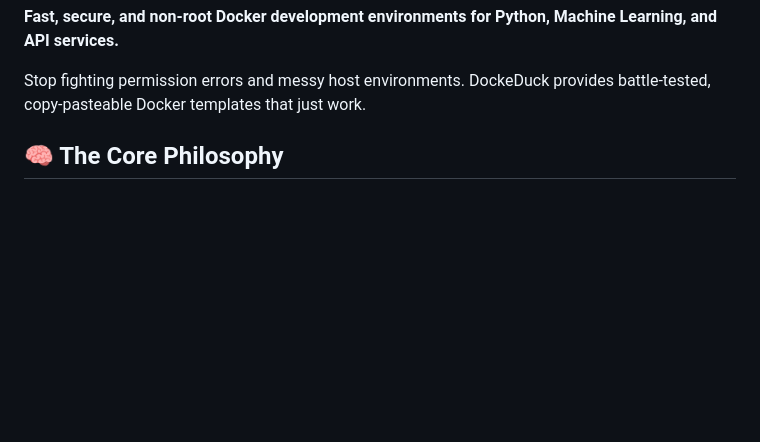
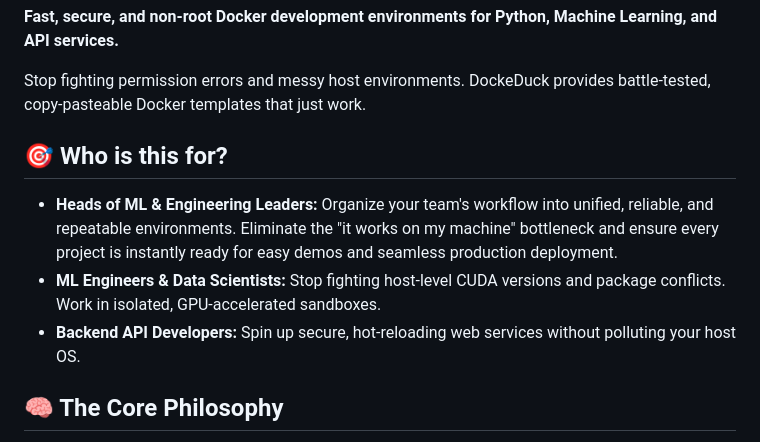
Before and after one commit to DimYun/DockeDuck, a Markdown page: README.md, the part around the change. Rendered like a GitHub page; blank space fills up the shorter version.

Commit message:
hotfix: modify README

```diff
--- a/README.md
+++ b/README.md
@@ -14,6 +14,13 @@
 
 Stop fighting permission errors and messy host environments.
 DockeDuck provides battle-tested, copy-pasteable Docker templates that just work.
+
+
+## 🎯 Who is this for?
+
+* **Heads of ML & Engineering Leaders:** Organize your team's workflow into unified, reliable, and repeatable environments. Eliminate the "it works on my machine" bottleneck and ensure every project is instantly ready for easy demos and seamless production deployment.
+* **ML Engineers & Data Scientists:** Stop fighting host-level CUDA versions and package conflicts. Work in isolated, GPU-accelerated sandboxes.
+* **Backend API Developers:** Spin up secure, hot-reloading web services without polluting your host OS.
 
 
 ## 🧠 The Core Philosophy
```
